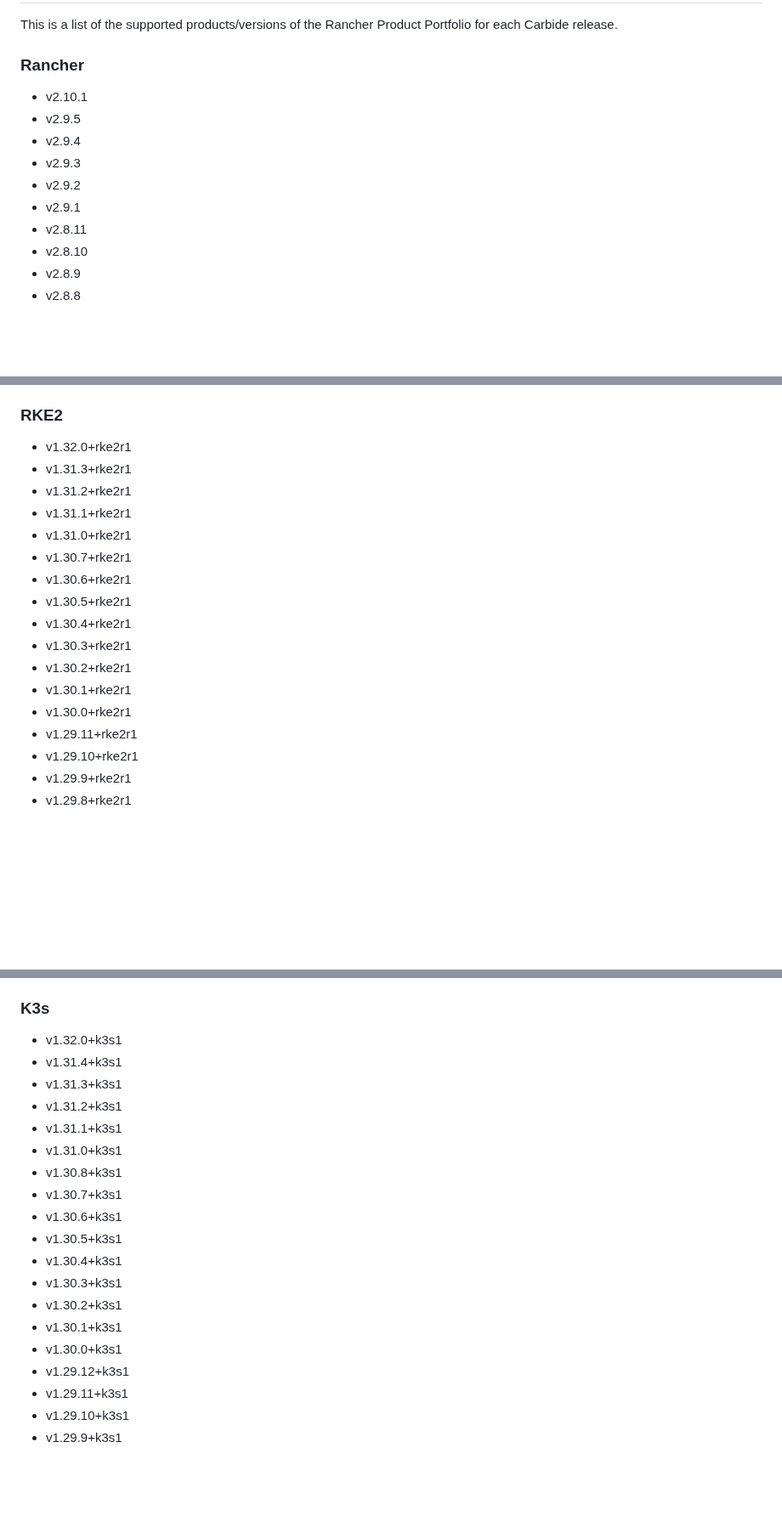
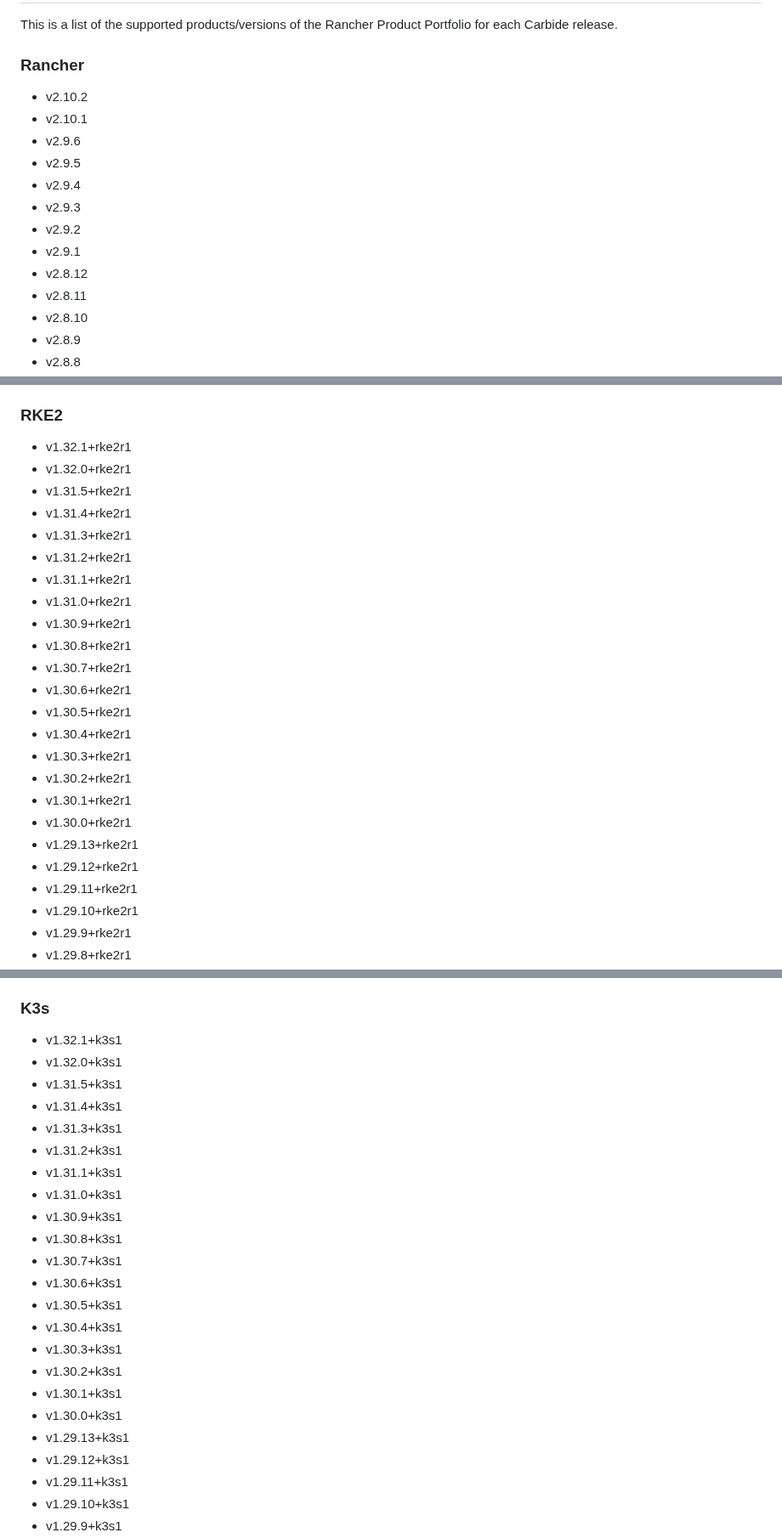
Before and after one commit to rancherfederal/carbide-releases, a Markdown page: SUPPORTED_VERSIONS.md, 3 parts joined by grey strips. Shown at 85% size. Drawn GitHub-style; blank space fills up the shorter version.

```diff
--- a/SUPPORTED_VERSIONS.md
+++ b/SUPPORTED_VERSIONS.md
@@ -14,12 +14,15 @@
 This is a list of the supported products/versions of the Rancher Product Portfolio for each Carbide release.
 
 ### Rancher
+* v2.10.2
 * v2.10.1
+* v2.9.6
 * v2.9.5
 * v2.9.4
 * v2.9.3
 * v2.9.2
 * v2.9.1
+* v2.8.12
 * v2.8.11
 * v2.8.10
 * v2.8.9
@@ -69,11 +72,16 @@ This is a list of the supported products/versions of the Rancher Product Portfol
 * v2.5.13
 
 ### RKE2
+* v1.32.1+rke2r1
 * v1.32.0+rke2r1
+* v1.31.5+rke2r1
+* v1.31.4+rke2r1
 * v1.31.3+rke2r1
 * v1.31.2+rke2r1
 * v1.31.1+rke2r1
 * v1.31.0+rke2r1
+* v1.30.9+rke2r1
+* v1.30.8+rke2r1
 * v1.30.7+rke2r1
 * v1.30.6+rke2r1
 * v1.30.5+rke2r1
@@ -82,6 +90,8 @@ This is a list of the supported products/versions of the Rancher Product Portfol
 * v1.30.2+rke2r1
 * v1.30.1+rke2r1
 * v1.30.0+rke2r1
+* v1.29.13+rke2r1
+* v1.29.12+rke2r1
 * v1.29.11+rke2r1
 * v1.29.10+rke2r1
 * v1.29.9+rke2r1
@@ -198,12 +208,15 @@ This is a list of the supported products/versions of the Rancher Product Portfol
 * v1.22.12+rke2r1
 
 ### K3s
+* v1.32.1+k3s1
 * v1.32.0+k3s1
+* v1.31.5+k3s1
 * v1.31.4+k3s1
 * v1.31.3+k3s1
 * v1.31.2+k3s1
 * v1.31.1+k3s1
 * v1.31.0+k3s1
+* v1.30.9+k3s1
 * v1.30.8+k3s1
 * v1.30.7+k3s1
 * v1.30.6+k3s1
@@ -213,6 +226,7 @@ This is a list of the supported products/versions of the Rancher Product Portfol
 * v1.30.2+k3s1
 * v1.30.1+k3s1
 * v1.30.0+k3s1
+* v1.29.13+k3s1
 * v1.29.12+k3s1
 * v1.29.11+k3s1
 * v1.29.10+k3s1
```
